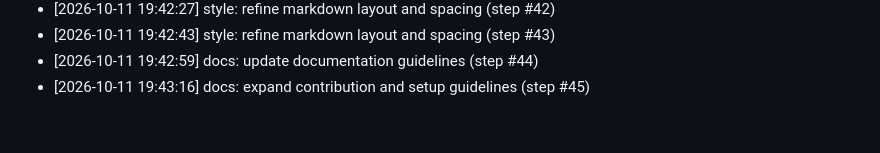
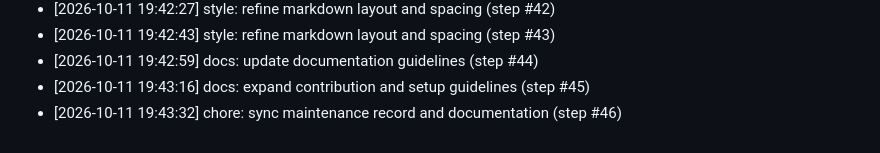
Before and after one commit to AnshulKanodia35/portfolio-starter-kit, a Markdown page: CONTRIBUTIONS.md, the part around the change. Drawn GitHub-style.

Commit message:
chore: sync maintenance record and documentation (step #46)
Co-authored-by: AnshulKanodia35 <288319031+AnshulKanodia35@users.noreply.github.com>

```diff
--- a/CONTRIBUTIONS.md
+++ b/CONTRIBUTIONS.md
@@ -120,3 +120,4 @@
 - [2026-10-11 19:42:43] style: refine markdown layout and spacing (step #43)
 - [2026-10-11 19:42:59] docs: update documentation guidelines (step #44)
 - [2026-10-11 19:43:16] docs: expand contribution and setup guidelines (step #45)
+- [2026-10-11 19:43:32] chore: sync maintenance record and documentation (step #46)
```
